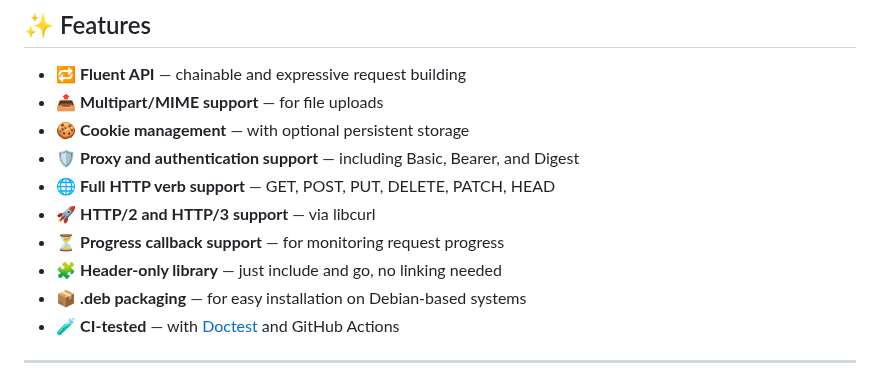
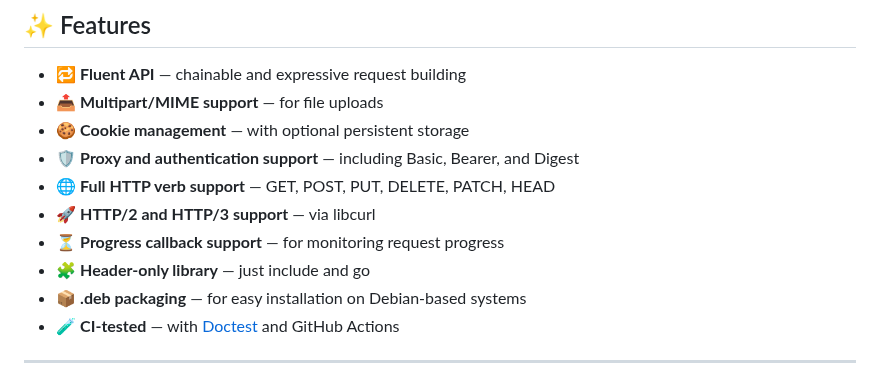
Before and after one commit to paul-caron/curling, a Markdown page: README.md, the part around the change. GitHub-like rendering.

```diff
--- a/README.md
+++ b/README.md
@@ -42,7 +42,7 @@ It supports JSON payloads, file uploads, cookie management, authentication, prox
 - 🌐 **Full HTTP verb support** — GET, POST, PUT, DELETE, PATCH, HEAD
 - 🚀 **HTTP/2 and HTTP/3 support** — via libcurl
 - ⏳ **Progress callback support** — for monitoring request progress
-- 🧩 **Header-only library** — just include and go, no linking needed
+- 🧩 **Header-only library** — just include and go
 - 📦 **.deb packaging** — for easy installation on Debian-based systems
 - 🧪 **CI-tested** — with [Doctest](https://github.com/doctest/doctest) and GitHub Actions
 
```
